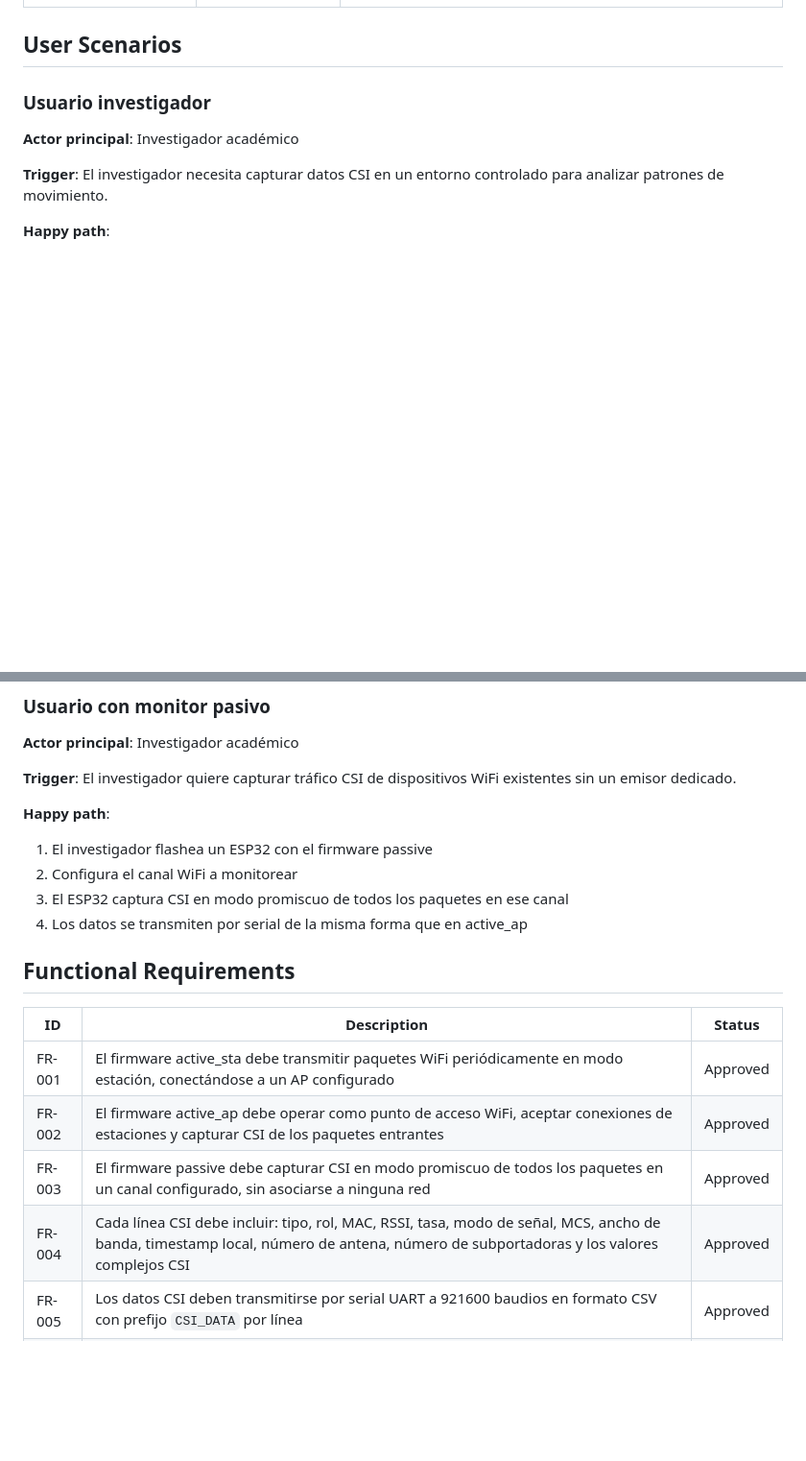
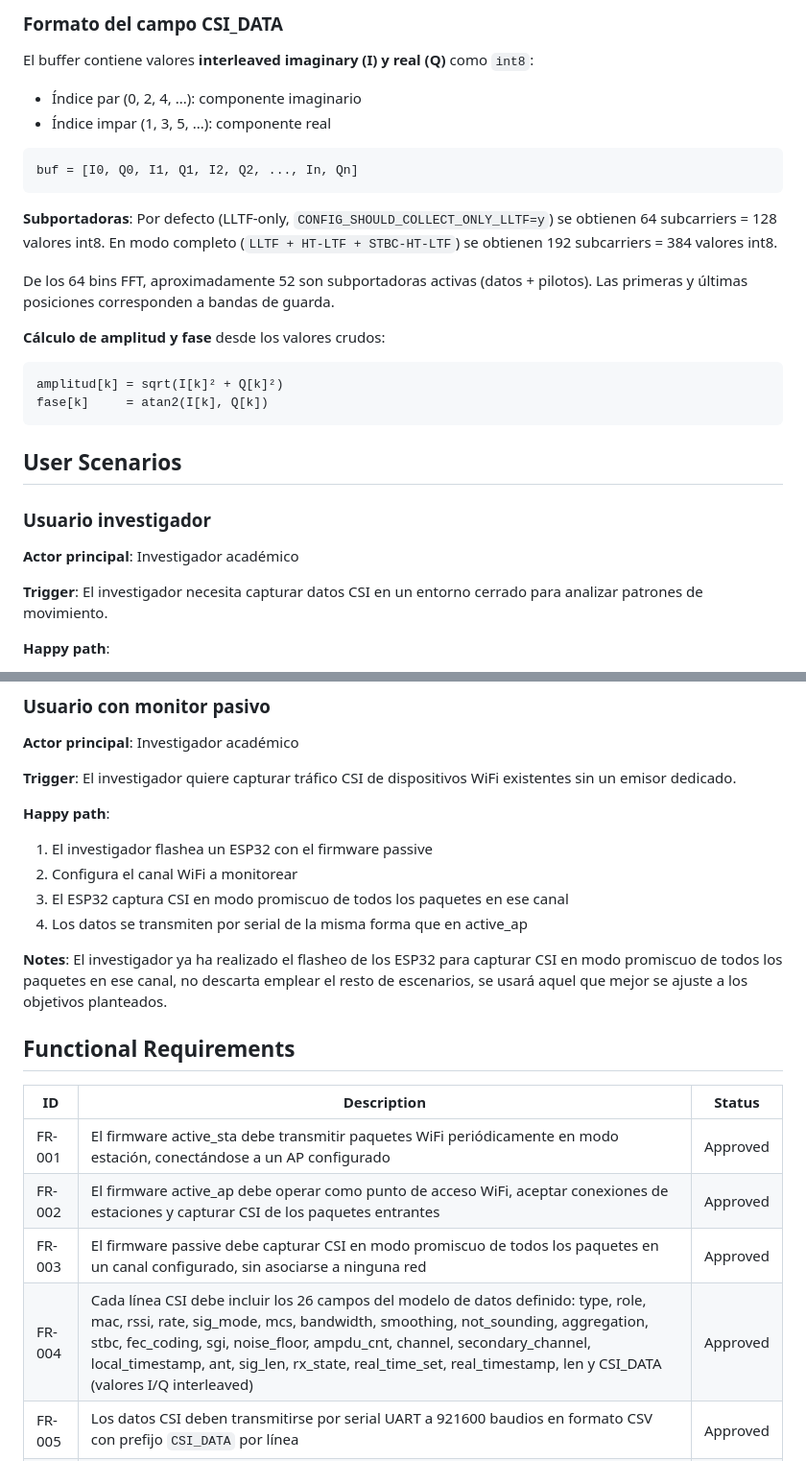
Before and after one commit to Lekzard117/CSI_ESP32, a Markdown page: kitty-specs/csi-tool-spec-modeling-01KWX9DF/spec.md, 2 parts joined by grey strips. Shown at 96% size. Drawn GitHub-style; blank space fills up the shorter version.

Commit message:
revise(FR-004): add full 26-field CSI data model from source analysis

````diff
--- a/kitty-specs/csi-tool-spec-modeling-01KWX9DF/spec.md
+++ b/kitty-specs/csi-tool-spec-modeling-01KWX9DF/spec.md
@@ -26,3 +72,22 @@ La capa de procesamiento de señales en el servidor Flask (compensación AGC, fi
+### Formato del campo CSI_DATA
+
+El buffer contiene valores **interleaved imaginary (I) y real (Q)** como `int8`:
+- Índice par (0, 2, 4, ...): componente imaginario
+- Índice impar (1, 3, 5, ...): componente real
+
+```
+buf = [I0, Q0, I1, Q1, I2, Q2, ..., In, Qn]
+```
+
+**Subportadoras**: Por defecto (LLTF-only, `CONFIG_SHOULD_COLLECT_ONLY_LLTF=y`) se obtienen 64 subcarriers = 128 valores int8. En modo completo (`LLTF + HT-LTF + STBC-HT-LTF`) se obtienen 192 subcarriers = 384 valores int8.
+
+De los 64 bins FFT, aproximadamente 52 son subportadoras activas (datos + pilotos). Las primeras y últimas posiciones corresponden a bandas de guarda.
+
+**Cálculo de amplitud y fase** desde los valores crudos:
+```
+amplitud[k] = sqrt(I[k]² + Q[k]²)
+fase[k]     = atan2(I[k], Q[k])
+```
 
 ## User Scenarios
 
@@ -30,7 +95,7 @@ La capa de procesamiento de señales en el servidor Flask (compensación AGC, fi
 
 **Actor principal**: Investigador académico
 
-**Trigger**: El investigador necesita capturar datos CSI en un entorno controlado para analizar patrones de movimiento.
+**Trigger**: El investigador necesita capturar datos CSI en un entorno cerrado para analizar patrones de movimiento.
 
 **Happy path**:
 1. El investigador configura dos ESP32: uno como active_sta y otro como active_ap
@@ -54,6 +119,8 @@ La capa de procesamiento de señales en el servidor Flask (compensación AGC, fi
 3. El ESP32 captura CSI en modo promiscuo de todos los paquetes en ese canal
 4. Los datos se transmiten por serial de la misma forma que en active_ap
 
+**Notes**: El investigador ya ha realizado el flasheo de los ESP32 para capturar CSI en modo promiscuo de todos los paquetes en ese canal, no descarta emplear el resto de escenarios, se usará aquel que mejor se ajuste a los objetivos planteados.
+
 ## Functional Requirements
 
 | ID | Description | Status |
@@ -61,7 +128,7 @@ La capa de procesamiento de señales en el servidor Flask (compensación AGC, fi
 | FR-001 | El firmware active_sta debe transmitir paquetes WiFi periódicamente en modo estación, conectándose a un AP configurado | Approved |
 | FR-002 | El firmware active_ap debe operar como punto de acceso WiFi, aceptar conexiones de estaciones y capturar CSI de los paquetes entrantes | Approved |
 | FR-003 | El firmware passive debe capturar CSI en modo promiscuo de todos los paquetes en un canal configurado, sin asociarse a ninguna red | Approved |
-| FR-004 | Cada línea CSI debe incluir: tipo, rol, MAC, RSSI, tasa, modo de señal, MCS, ancho de banda, timestamp local, número de antena, número de subportadoras y los valores complejos CSI | Approved |
+| FR-004 | Cada línea CSI debe incluir los 26 campos del modelo de datos definido: type, role, mac, rssi, rate, sig_mode, mcs, bandwidth, smoothing, not_sounding, aggregation, stbc, fec_coding, sgi, noise_floor, ampdu_cnt, channel, secondary_channel, local_timestamp, ant, sig_len, rx_state, real_time_set, real_timestamp, len y CSI_DATA (valores I/Q interleaved) | Approved |
 | FR-005 | Los datos CSI deben transmitirse por serial UART a 921600 baudios en formato CSV con prefijo `CSI_DATA` por línea | Approved |
 | FR-006 | El receptor (active_ap o passive) debe poder ser identificado por su dirección MAC en la salida CSI | Approved |
 | FR-007 | El timestamp del AP debe difundirse automáticamente a las estaciones conectadas para sincronización | Approved |
````
Also changed, not shown: other parts of kitty-specs/csi-tool-spec-modeling-01KWX9DF/spec.md (+46 -0 lines).
